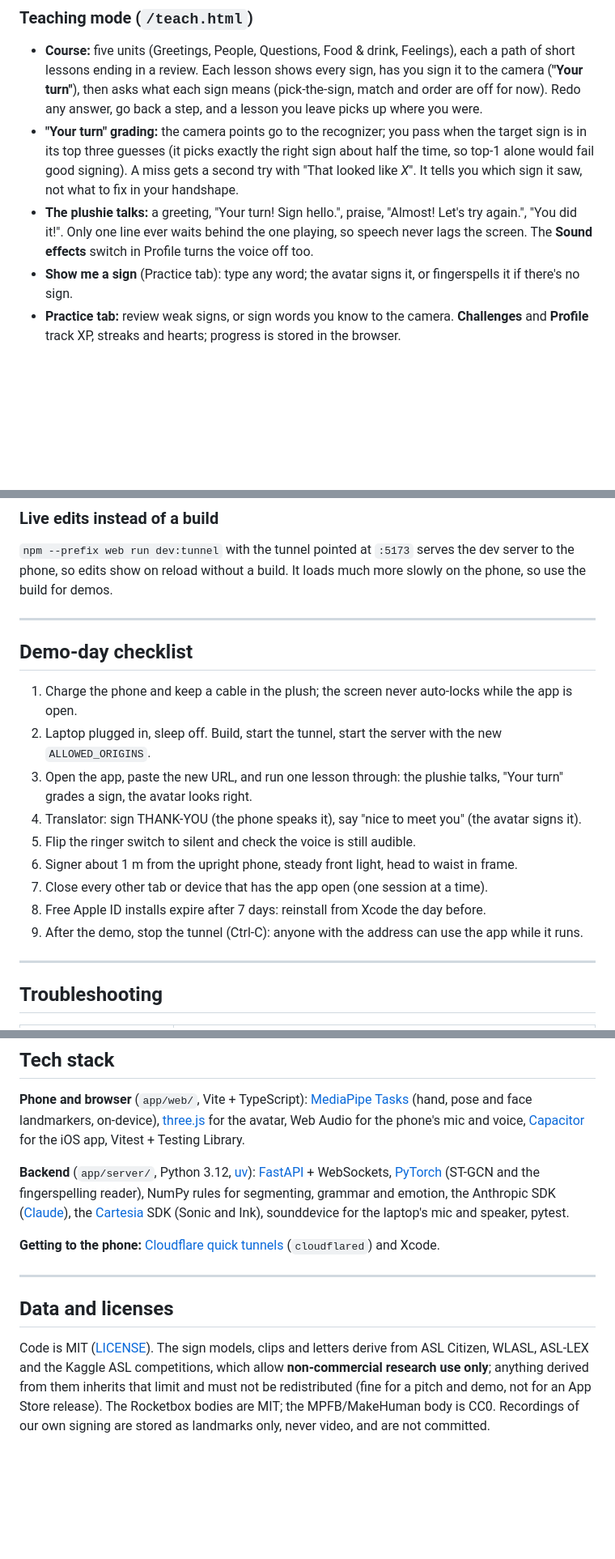
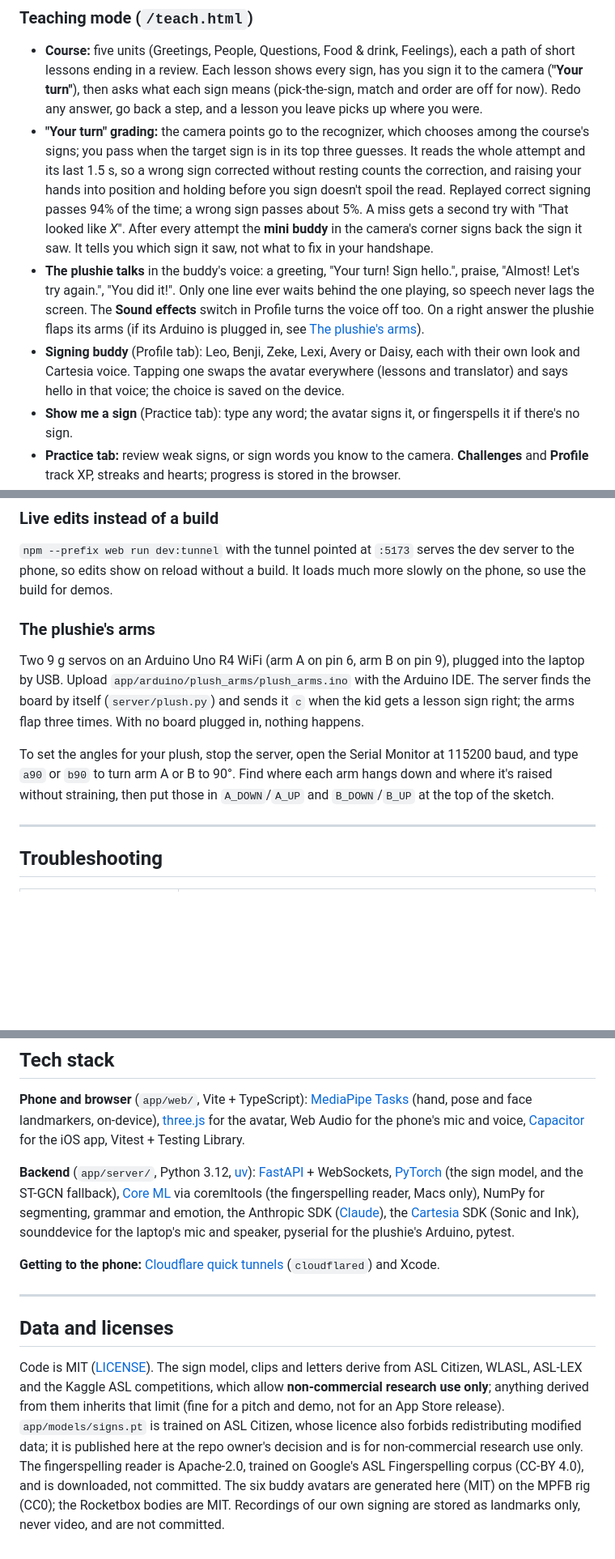
Before and after one commit to kevinyyin/lingual, a Markdown page: README.md, 3 parts joined by grey strips. Shown at 81% size. Drawn GitHub-style; blank space fills up the shorter version.

```diff
--- a/README.md
+++ b/README.md
@@ -56,12 +57,19 @@ position, calibrating or picking, **red** an error.
   review. Each lesson shows every sign, has you sign it to the camera (**"Your turn"**), then asks what each sign means
   (pick-the-sign, match and order are off for now). Redo any answer, go back a step, and a lesson you leave picks up
   where you were.
-- **"Your turn" grading:** the camera points go to the recognizer; you pass when the target sign is in its top three
-  guesses (it picks exactly the right sign about half the time, so top-1 alone would fail good signing). A miss gets a
-  second try with "That looked like *X*". It tells you which sign it saw, not what to fix in your handshape.
-- **The plushie talks:** a greeting, "Your turn! Sign hello.", praise, "Almost! Let's try again.", "You did it!". Only
-  one line ever waits behind the one playing, so speech never lags the screen. The **Sound effects** switch in Profile
-  turns the voice off too.
+- **"Your turn" grading:** the camera points go to the recognizer, which chooses among the course's signs; you pass
+  when the target sign is in its top three guesses. It reads the whole attempt and its last 1.5 s, so a wrong sign
+  corrected without resting counts the correction, and raising your hands into position and holding before you sign
+  doesn't spoil the read. Replayed correct signing passes 94% of the time; a wrong sign passes about 5%. A miss gets
+  a second try with "That looked like *X*". After every attempt the **mini buddy** in the camera's corner signs back
+  the sign it saw. It tells you which sign it saw, not what to fix in your handshape.
+- **The plushie talks** in the buddy's voice: a greeting, "Your turn! Sign hello.", praise, "Almost! Let's try
+  again.", "You did it!". Only one line ever waits behind the one playing, so speech never lags the screen. The
+  **Sound effects** switch in Profile turns the voice off too. On a right answer the plushie flaps its arms (if its
+  Arduino is plugged in, see [The plushie's arms](#the-plushies-arms)).
+- **Signing buddy** (Profile tab): Leo, Benji, Zeke, Lexi, Avery or Daisy, each with their own look and Cartesia voice.
+  Tapping one swaps the avatar everywhere (lessons and translator) and says hello in that voice; the choice is saved
+  on the device.
 - **Show me a sign** (Practice tab): type any word; the avatar signs it, or fingerspells it if there's no sign.
 - **Practice tab:** review weak signs, or sign words you know to the camera. **Challenges** and **Profile** track XP,
   streaks and hearts; progress is stored in the browser.
@@ -225,20 +235,16 @@ Keep your signing Team out of commits: each teammate signs with their own Apple
 `npm --prefix web run dev:tunnel` with the tunnel pointed at `:5173` serves the dev server to the phone, so edits show
 on reload without a build. It loads much more slowly on the phone, so use the build for demos.
 
----
+### The plushie's arms
 
-## Demo-day checklist
+Two 9 g servos on an Arduino Uno R4 WiFi (arm A on pin 6, arm B on pin 9), plugged into the laptop by USB. Upload
+`app/arduino/plush_arms/plush_arms.ino` with the Arduino IDE. The server finds the board by itself
+(`server/plush.py`) and sends it `c` when the kid gets a lesson sign right; the arms flap three times. With no board
+plugged in, nothing happens.
 
-1. Charge the phone and keep a cable in the plush; the screen never auto-locks while the app is open.
-2. Laptop plugged in, sleep off. Build, start the tunnel, start the server with the new `ALLOWED_ORIGINS`.
-3. Open the app, paste the new URL, and run one lesson through: the plushie talks, "Your turn" grades a sign, the
-   avatar looks right.
-4. Translator: sign THANK-YOU (the phone speaks it), say "nice to meet you" (the avatar signs it).
-5. Flip the ringer switch to silent and check the voice is still audible.
-6. Signer about 1 m from the upright phone, steady front light, head to waist in frame.
-7. Close every other tab or device that has the app open (one session at a time).
-8. Free Apple ID installs expire after 7 days: reinstall from Xcode the day before.
-9. After the demo, stop the tunnel (Ctrl-C): anyone with the address can use the app while it runs.
+To set the angles for your plush, stop the server, open the Serial Monitor at 115200 baud, and type `a90` or `b90` to
+turn arm A or B to 90°. Find where each arm hangs down and where it's raised without straining, then put those in
+`A_DOWN`/`A_UP` and `B_DOWN`/`B_UP` at the top of the sketch.
 
 ---
 
@@ -356,9 +375,11 @@ pose and face landmarkers, on-device), [three.js](https://threejs.org) for the a
 voice, [Capacitor](https://capacitorjs.com) for the iOS app, Vitest + Testing Library.
 
 **Backend** (`app/server/`, Python 3.12, [uv](https://docs.astral.sh/uv/)): [FastAPI](https://fastapi.tiangolo.com) +
-WebSockets, [PyTorch](https://pytorch.org) (ST-GCN and the fingerspelling reader), NumPy rules for segmenting,
-grammar and emotion, the Anthropic SDK ([Claude](https://docs.anthropic.com)), the
-[Cartesia](https://docs.cartesia.ai) SDK (Sonic and Ink), sounddevice for the laptop's mic and speaker, pytest.
+WebSockets, [PyTorch](https://pytorch.org) (the sign model, and the ST-GCN fallback),
+[Core ML](https://github.com/apple/coremltools) via coremltools (the fingerspelling reader, Macs only), NumPy for
+segmenting, grammar and emotion, the Anthropic SDK ([Claude](https://docs.anthropic.com)), the
+[Cartesia](https://docs.cartesia.ai) SDK (Sonic and Ink), sounddevice for the laptop's mic and speaker, pyserial for
+the plushie's Arduino, pytest.
 
 **Getting to the phone:** [Cloudflare quick tunnels](https://developers.cloudflare.com/cloudflare-one/connections/connect-networks/do-more-with-tunnels/trycloudflare/)
 (`cloudflared`) and Xcode.
@@ -367,8 +388,11 @@ grammar and emotion, the Anthropic SDK ([Claude](https://docs.anthropic.com)), t
 
 ## Data and licenses
 
-Code is MIT ([LICENSE](LICENSE)). The sign models, clips and letters derive from ASL Citizen, WLASL, ASL-LEX and the
+Code is MIT ([LICENSE](LICENSE)). The sign model, clips and letters derive from ASL Citizen, WLASL, ASL-LEX and the
 Kaggle ASL competitions, which allow **non-commercial research use only**; anything derived from them inherits that
-limit and must not be redistributed (fine for a pitch and demo, not for an App Store release). The Rocketbox bodies
-are MIT; the MPFB/MakeHuman body is CC0. Recordings of our own
-signing are stored as landmarks only, never video, and are not committed.
+limit (fine for a pitch and demo, not for an App Store release). `app/models/signs.pt` is trained on ASL Citizen,
+whose licence also forbids redistributing modified data; it is published here at the repo owner's decision and is
+for non-commercial research use only. The fingerspelling reader is Apache-2.0, trained on Google's ASL Fingerspelling
+corpus (CC-BY 4.0), and is downloaded, not committed. The six buddy avatars are generated here (MIT) on the MPFB rig
+(CC0); the Rocketbox bodies are MIT. Recordings of our own signing are stored as landmarks only, never video, and are
+not committed.
```
Also changed, not shown: other parts of README.md (+48 -32 lines), app/README.md (+12 -11 lines).
